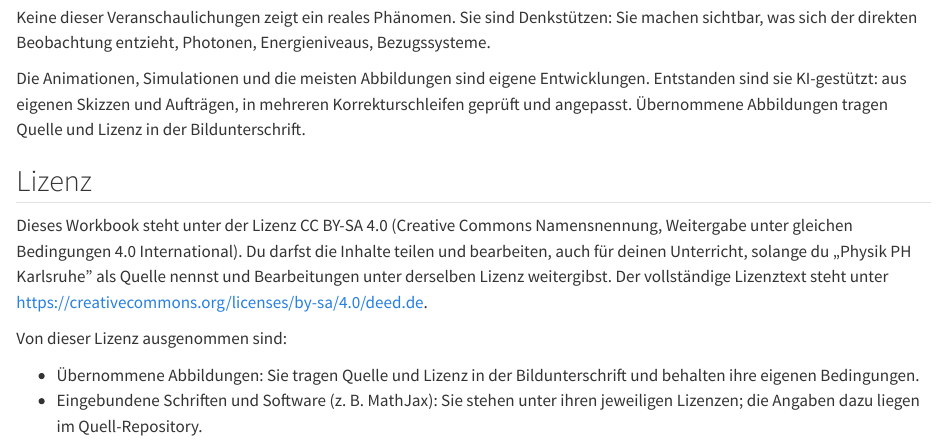
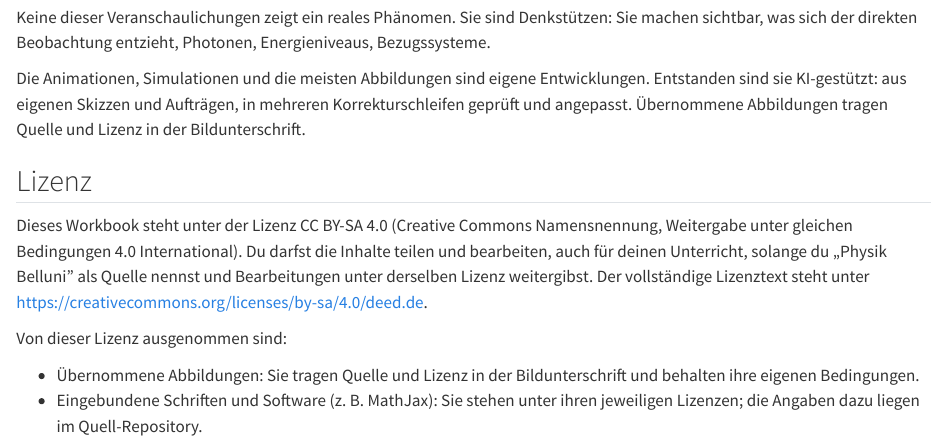
Before and after one commit to HerrBellusci/Moderne-Physik, a Quarto document (index.qmd): the page in a window 1100 px wide, from 1440 px down. Rendered offline with R 4.5, knitr and Pandoc in place of Quarto, with nearby package versions; folded parts are opened.

Commit message:
Namensnennung durch Platzhalter ersetzt

```diff
--- a/_quarto.yml
+++ b/_quarto.yml
@@ -7,7 +7,7 @@ project:
 
 book:
   title: "Interaktives Quarto-Workbook Moderne Physik"
-  author: "Physik PH Karlsruhe"
+  author: "Physik Belluni"
   date: today
   chapters:
     - index.qmd
--- a/index.qmd
+++ b/index.qmd
@@ -59,7 +59,7 @@ Die Animationen, Simulationen und die meisten Abbildungen sind eigene Entwicklun
 
 ## Lizenz
 
-Dieses Workbook steht unter der Lizenz CC BY-SA 4.0 (Creative Commons Namensnennung, Weitergabe unter gleichen Bedingungen 4.0 International). Du darfst die Inhalte teilen und bearbeiten, auch für deinen Unterricht, solange du „Physik PH Karlsruhe" als Quelle nennst und Bearbeitungen unter derselben Lizenz weitergibst. Der vollständige Lizenztext steht unter <https://creativecommons.org/licenses/by-sa/4.0/deed.de>.
+Dieses Workbook steht unter der Lizenz CC BY-SA 4.0 (Creative Commons Namensnennung, Weitergabe unter gleichen Bedingungen 4.0 International). Du darfst die Inhalte teilen und bearbeiten, auch für deinen Unterricht, solange du „Physik Belluni" als Quelle nennst und Bearbeitungen unter derselben Lizenz weitergibst. Der vollständige Lizenztext steht unter <https://creativecommons.org/licenses/by-sa/4.0/deed.de>.
 
 Von dieser Lizenz ausgenommen sind:
 
```
Also changed, not shown: README.md.
